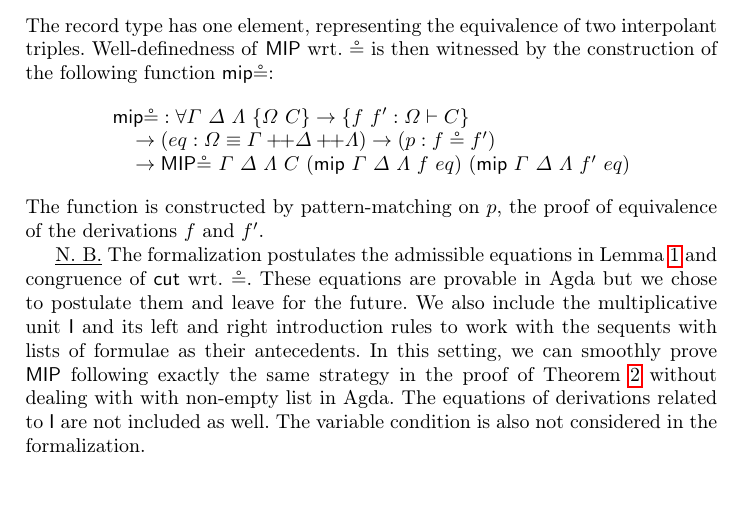
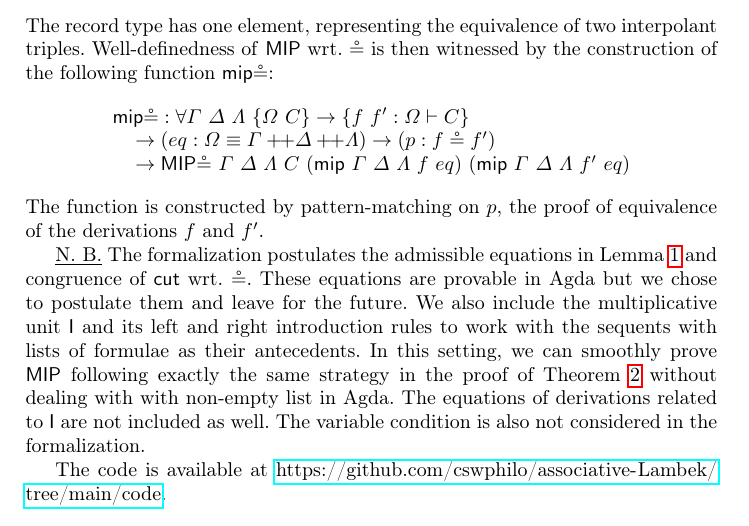
Before and after one commit to cswphilo/associative-Lambek, a LaTeX thesis (paper/ijcar.tex): part of page 19 of 19, cut so that both start at the same text, the shorter picture padded with empty space. Compiled offline with pdfLaTeX.

Commit message:
link to the code

```diff
--- a/paper/ijcar.tex
+++ b/paper/ijcar.tex
@@ -1825,4 +1825,6 @@ The function is constructed by pattern-matching on $p$, the proof of equivalence
 \underline{N. B.}
 The formalization postulates the admissible equations in Lemma \ref{lem:left:rules:cut} and congruence of $\cut$ wrt. $\circeq$. These equations are provable in Agda but we chose to postulate them and leave for the future.
 We also include the multiplicative unit $\I$ and its left and right introduction rules to work with the sequents with lists of formulae as their antecedents. In this setting, we can smoothly prove \MIP\ following exactly the same strategy in the proof of Theorem \ref{thm:MIP} without dealing with with non-empty list in Agda. The equations of derivations related to $\I$ are not included as well. The variable condition is also not considered in the formalization.
+
+The code is available at \url{https://github.com/cswphilo/associative-Lambek/tree/main/code}.
 \end{document}
```
